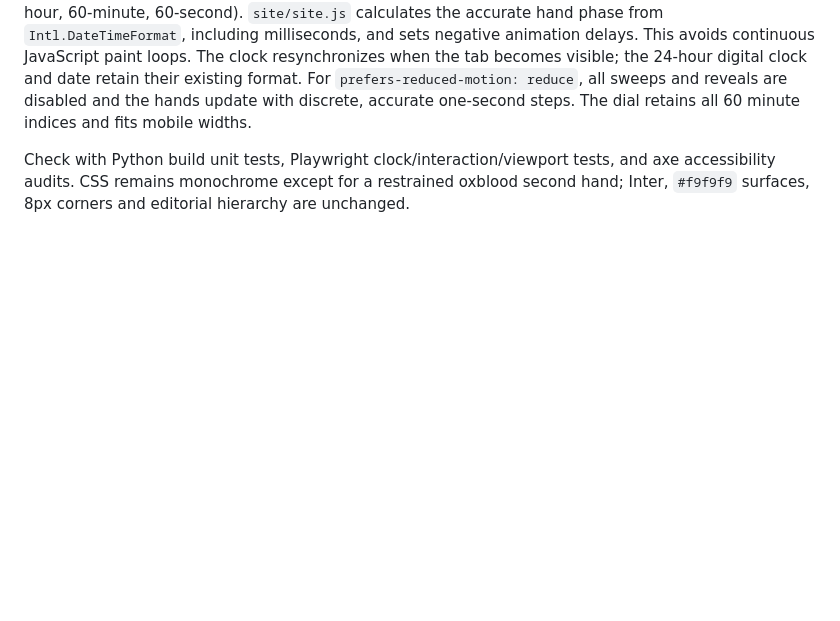
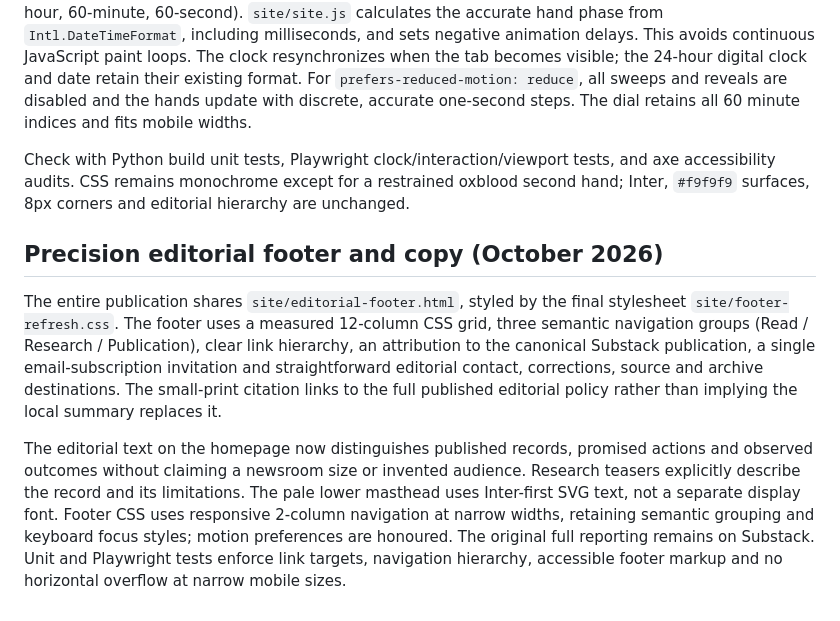
Before and after one commit to theraisinapost/theraisinapost, a Markdown page: README.md, the part around the change. GitHub-like rendering; blank space fills up the shorter version.

Commit message:
docs: explain editorial footer grid and source-first language decisions

```diff
--- a/README.md
+++ b/README.md
@@ -203,3 +203,10 @@ No machine-generated report summaries are published. No visitor tracking or paid
 The homepage's India Standard Time analog clock uses three independent, continuous CSS sweeps (12-hour, 60-minute, 60-second). `site/site.js` calculates the accurate hand phase from `Intl.DateTimeFormat`, including milliseconds, and sets negative animation delays. This avoids continuous JavaScript paint loops. The clock resynchronizes when the tab becomes visible; the 24-hour digital clock and date retain their existing format. For `prefers-reduced-motion: reduce`, all sweeps and reveals are disabled and the hands update with discrete, accurate one-second steps. The dial retains all 60 minute indices and fits mobile widths.
 
 Check with Python build unit tests, Playwright clock/interaction/viewport tests, and axe accessibility audits. CSS remains monochrome except for a restrained oxblood second hand; Inter, `#f9f9f9` surfaces, 8px corners and editorial hierarchy are unchanged.
+
+
+## Precision editorial footer and copy (October 2026)
+
+The entire publication shares `site/editorial-footer.html`, styled by the final stylesheet `site/footer-refresh.css`. The footer uses a measured 12-column CSS grid, three semantic navigation groups (Read / Research / Publication), clear link hierarchy, an attribution to the canonical Substack publication, a single email-subscription invitation and straightforward editorial contact, corrections, source and archive destinations. The small-print citation links to the full published editorial policy rather than implying the local summary replaces it.
+
+The editorial text on the homepage now distinguishes published records, promised actions and observed outcomes without claiming a newsroom size or invented audience. Research teasers explicitly describe the record and its limitations. The pale lower masthead uses Inter-first SVG text, not a separate display font. Footer CSS uses responsive 2-column navigation at narrow widths, retaining semantic grouping and keyboard focus styles; motion preferences are honoured. The original full reporting remains on Substack. Unit and Playwright tests enforce link targets, navigation hierarchy, accessible footer markup and no horizontal overflow at narrow mobile sizes.
```
